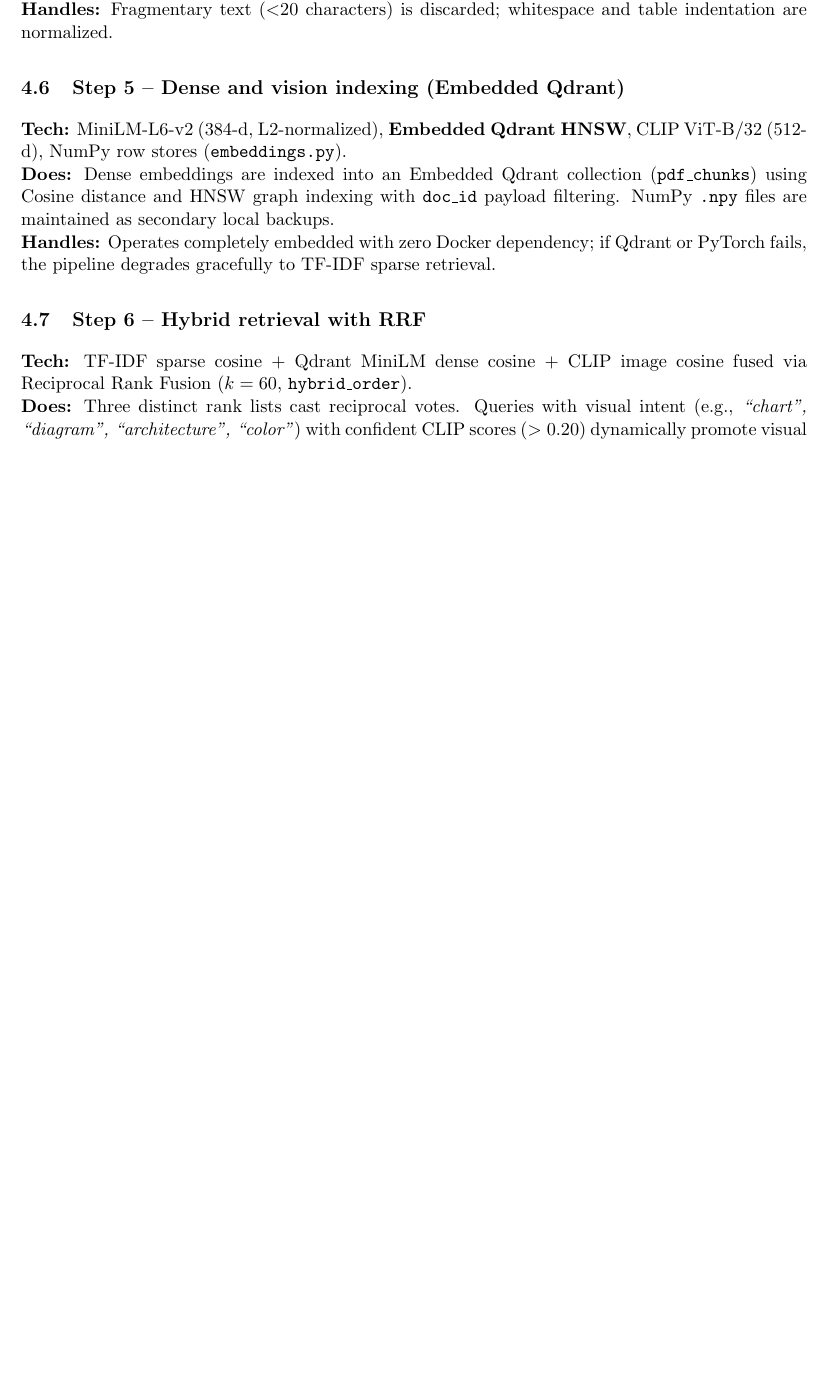
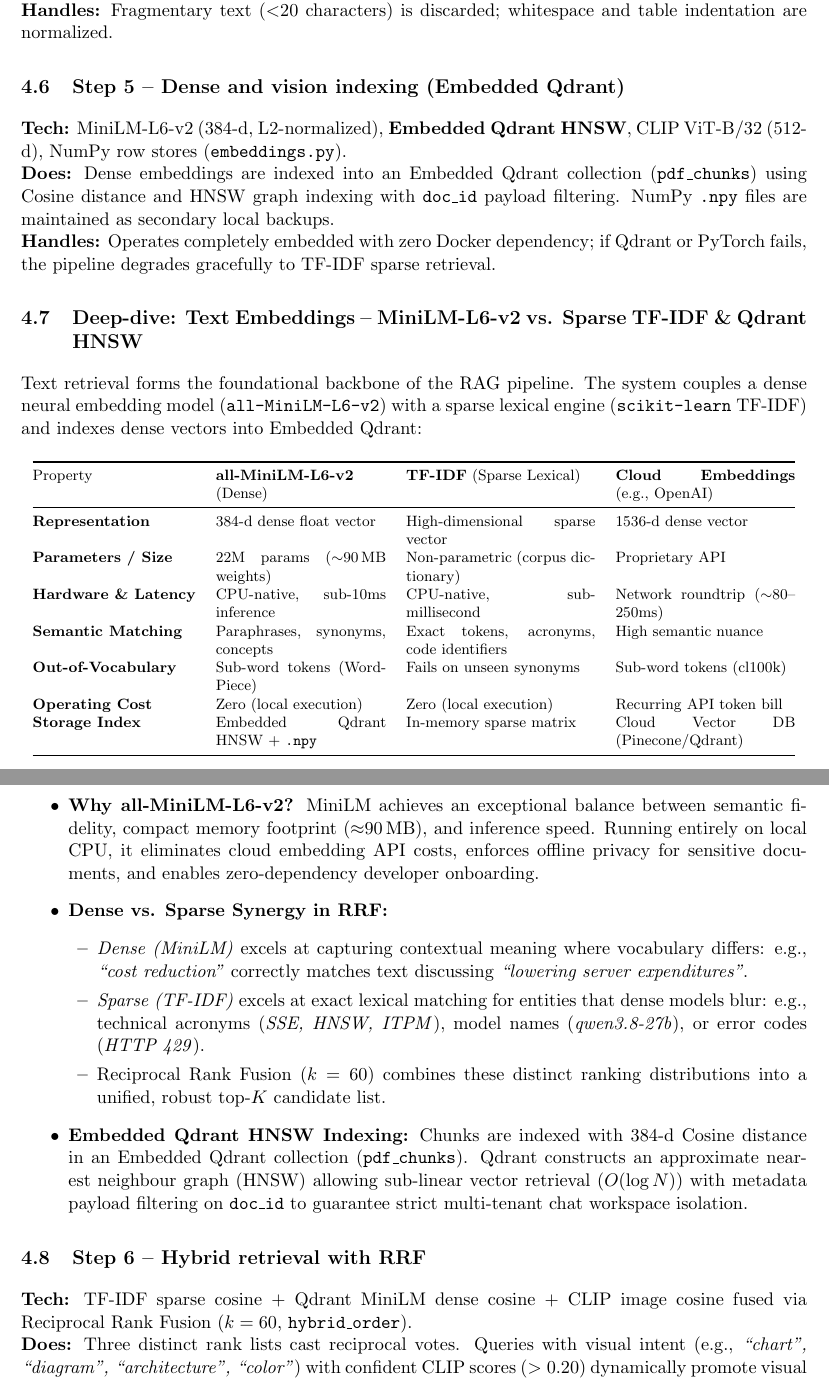
Before and after one commit to Divy18s/chat_with_pdfs, a LaTeX document (docs/architecture.tex): part of page 7 of 10 before the commit and two parts of pages 7 and 8 of 11 after it, the two joined at a grey line, cut so that both start at the same text, the shorter picture padded with empty space. Compiled offline with pdfLaTeX.

Commit message:
docs(architecture): add text embedding deep-dive (MiniLM vs TF-IDF & Qdrant HNSW) and recompile PDF

```diff
--- a/docs/architecture.tex
+++ b/docs/architecture.tex
@@ -190,6 +190,39 @@
 \textbf{Does:} Dense embeddings are indexed into an Embedded Qdrant collection (\texttt{pdf\_chunks}) using Cosine distance and HNSW graph indexing with \texttt{doc\_id} payload filtering. NumPy \texttt{.npy} files are maintained as secondary local backups.\\
 \textbf{Handles:} Operates completely embedded with zero Docker dependency; if Qdrant or PyTorch fails, the pipeline degrades gracefully to TF-IDF sparse retrieval.
 
+\subsection{Deep-dive: Text Embeddings -- MiniLM-L6-v2 vs. Sparse TF-IDF \& Qdrant HNSW}
+Text retrieval forms the foundational backbone of the RAG pipeline. The system couples a dense neural embedding model (\texttt{all-MiniLM-L6-v2}) with a sparse lexical engine (\texttt{scikit-learn} TF-IDF) and indexes dense vectors into Embedded Qdrant:
+
+{\footnotesize
+\begin{center}
+\begin{tabular}{@{}lp{3.6cm}p{4.0cm}p{3.8cm}@{}}
+\toprule
+Property & \textbf{all-MiniLM-L6-v2} (Dense) & \textbf{TF-IDF} (Sparse Lexical) & \textbf{Cloud Embeddings} (e.g., OpenAI) \\
+\midrule
+\textbf{Representation} & 384-d dense float vector & High-dimensional sparse vector & 1536-d dense vector \\
+\textbf{Parameters / Size} & 22M params ($\sim$90\,MB weights) & Non-parametric (corpus dictionary) & Proprietary API \\
+\textbf{Hardware \& Latency} & CPU-native, sub-10ms inference & CPU-native, sub-millisecond & Network roundtrip ($\sim$80--250ms) \\
+\textbf{Semantic Matching} & Paraphrases, synonyms, concepts & Exact tokens, acronyms, code identifiers & High semantic nuance \\
+\textbf{Out-of-Vocabulary} & Sub-word tokens (WordPiece) & Fails on unseen synonyms & Sub-word tokens (cl100k) \\
+\textbf{Operating Cost} & Zero (local execution) & Zero (local execution) & Recurring API token bill \\
+\textbf{Storage Index} & Embedded Qdrant HNSW + \texttt{.npy} & In-memory sparse matrix & Cloud Vector DB (Pinecone/Qdrant) \\
+\bottomrule
+\end{tabular}
+\end{center}
+}
+
+\begin{itemize}[leftmargin=1.0cm]
+\item \textbf{Why all-MiniLM-L6-v2?} MiniLM achieves an exceptional balance between semantic fidelity, compact memory footprint ($\approx$90\,MB), and inference speed. Running entirely on local CPU, it eliminates cloud embedding API costs, enforces offline privacy for sensitive documents, and enables zero-dependency developer onboarding.
+\item \textbf{Dense vs. Sparse Synergy in RRF:}
+\begin{itemize}[leftmargin=0.6cm]
+\item \emph{Dense (MiniLM)} excels at capturing contextual meaning where vocabulary differs: e.g., \emph{``cost reduction''} correctly matches text discussing \emph{``lowering server expenditures''}.
+\item \emph{Sparse (TF-IDF)} excels at exact lexical matching for entities that dense models blur: e.g., technical acronyms (\emph{SSE, HNSW, ITPM}), model names (\emph{qwen3.8-27b}), or error codes (\emph{HTTP 429}).
+\item Reciprocal Rank Fusion ($k=60$) combines these distinct ranking distributions into a unified, robust top-$K$ candidate list.
+\end{itemize}
+\item \textbf{Embedded Qdrant HNSW Indexing:} Chunks are indexed with 384-d Cosine distance in an Embedded Qdrant collection (\texttt{pdf\_chunks}). Qdrant constructs an approximate nearest neighbour graph (HNSW) allowing sub-linear vector retrieval ($O(\log N)$) with metadata payload filtering on \texttt{doc\_id} to guarantee strict multi-tenant chat workspace isolation.
+\end{itemize}
+
+
 \subsection{Step 6 -- Hybrid retrieval with RRF}
 \textbf{Tech:} TF-IDF sparse cosine + Qdrant MiniLM dense cosine + CLIP image cosine fused via Reciprocal Rank Fusion ($k=60$, \texttt{hybrid\_order}).\\
 \textbf{Does:} Three distinct rank lists cast reciprocal votes. Queries with visual intent (e.g., \emph{``chart'', ``diagram'', ``architecture'', ``color''}) with confident CLIP scores ($>0.20$) dynamically promote visual diagram chunks to the top candidates.\\
```
Also changed, not shown: docs/architecture.pdf.
